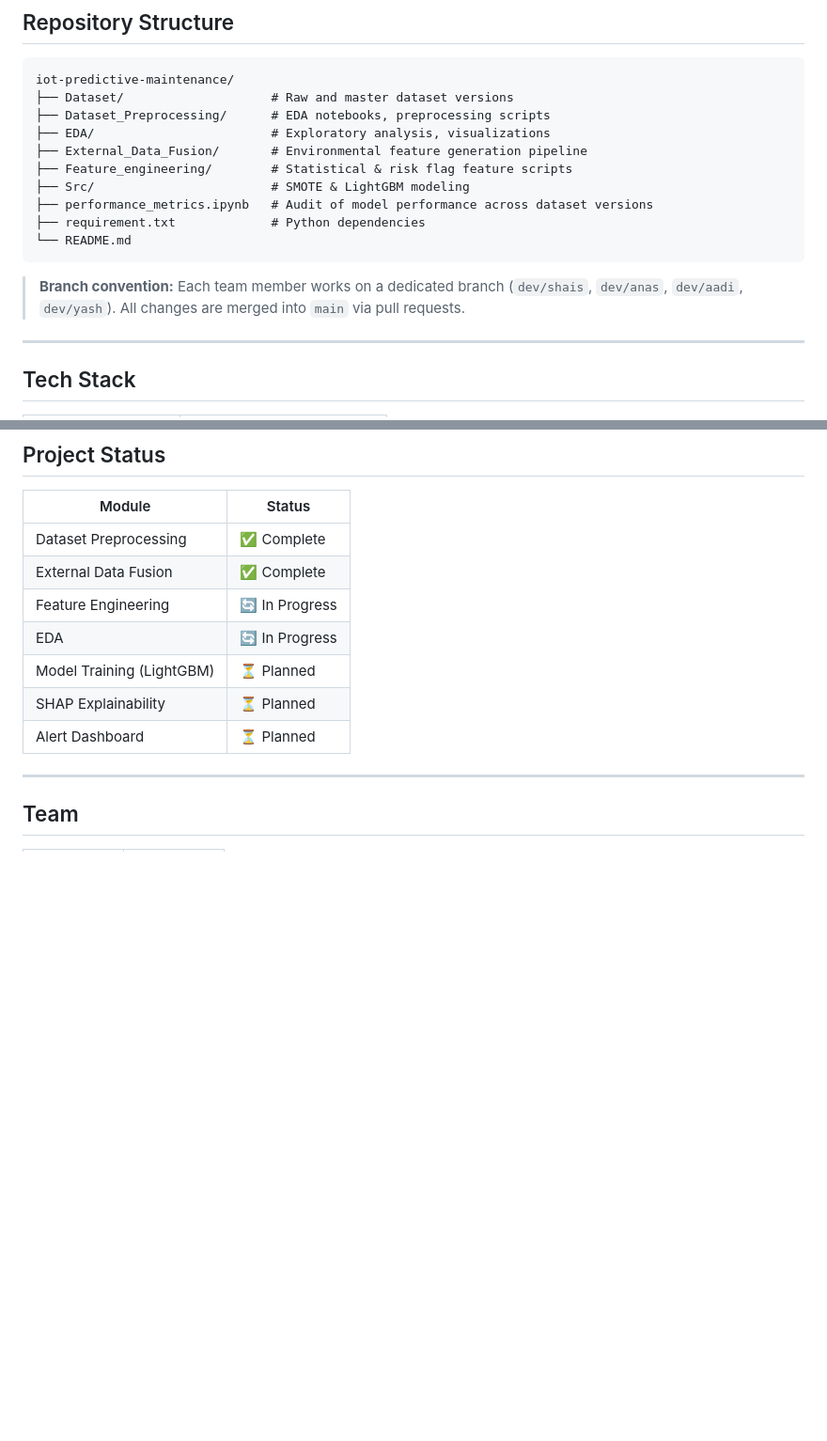
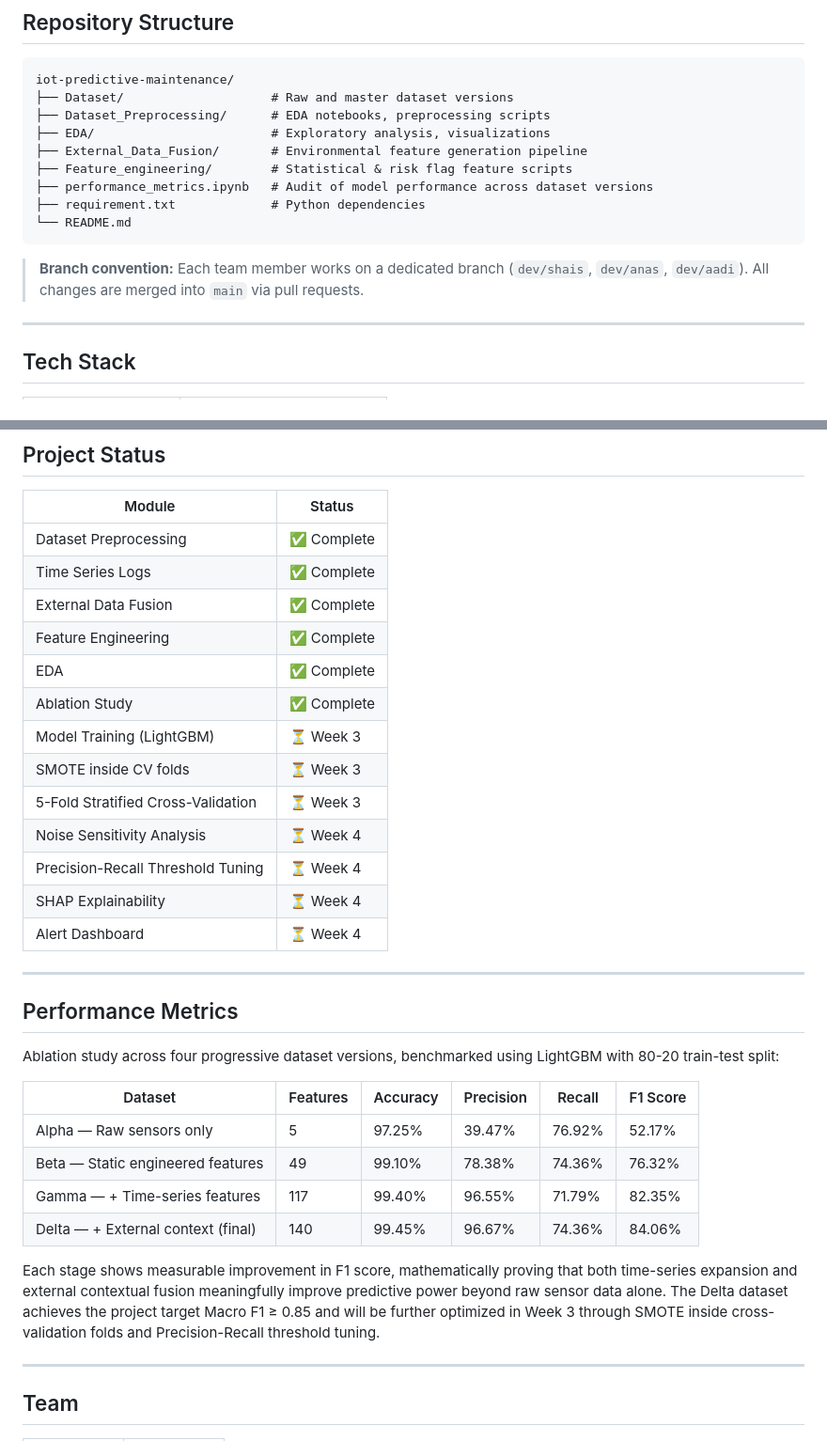
Before and after one commit to Anas-Quazi/iot-predictive-maintenance, a Markdown page: README.md, 2 parts joined by grey strips. Shown at 94% size. Rendered like a GitHub page; blank space fills up the shorter version.

Commit message:
docs: update readme with performance metrics

````diff
--- a/README.md
+++ b/README.md
@@ -65,13 +65,12 @@ iot-predictive-maintenance/
 ├── EDA/                        # Exploratory analysis, visualizations
 ├── External_Data_Fusion/       # Environmental feature generation pipeline
 ├── Feature_engineering/        # Statistical & risk flag feature scripts
-├── Src/                        # SMOTE & LightGBM modeling
 ├── performance_metrics.ipynb   # Audit of model performance across dataset versions
 ├── requirement.txt             # Python dependencies
 └── README.md
 ```
 
-> **Branch convention:** Each team member works on a dedicated branch (`dev/shais`, `dev/anas`, `dev/aadi`, `dev/yash`). All changes are merged into `main` via pull requests.
+> **Branch convention:** Each team member works on a dedicated branch (`dev/shais`, `dev/anas`, `dev/aadi`). All changes are merged into `main` via pull requests.
 
 ---
 
@@ -123,12 +122,33 @@ pip install -r requirement.txt
 | Module | Status |
 |---|---|
 | Dataset Preprocessing | ✅ Complete |
+| Time Series Logs | ✅ Complete |
 | External Data Fusion | ✅ Complete |
-| Feature Engineering | 🔄 In Progress |
-| EDA | 🔄 In Progress |
-| Model Training (LightGBM) | ⏳ Planned |
-| SHAP Explainability | ⏳ Planned |
-| Alert Dashboard | ⏳ Planned |
+| Feature Engineering | ✅ Complete |
+| EDA | ✅ Complete |
+| Ablation Study | ✅ Complete |
+| Model Training (LightGBM) | ⏳ Week 3 |
+| SMOTE inside CV folds | ⏳ Week 3 |
+| 5-Fold Stratified Cross-Validation | ⏳ Week 3 |
+| Noise Sensitivity Analysis | ⏳ Week 4 |
+| Precision-Recall Threshold Tuning | ⏳ Week 4 |
+| SHAP Explainability | ⏳ Week 4 |
+| Alert Dashboard | ⏳ Week 4 |
+
+---
+
+## Performance Metrics
+
+Ablation study across four progressive dataset versions, benchmarked using LightGBM with 80-20 train-test split:
+
+| Dataset | Features | Accuracy | Precision | Recall | F1 Score |
+|---|---|---|---|---|---|
+| Alpha — Raw sensors only | 5 | 97.25% | 39.47% | 76.92% | 52.17% |
+| Beta — Static engineered features | 49 | 99.10% | 78.38% | 74.36% | 76.32% |
+| Gamma — + Time-series features | 117 | 99.40% | 96.55% | 71.79% | 82.35% |
+| Delta — + External context (final) | 140 | 99.45% | 96.67% | 74.36% | 84.06% |
+
+Each stage shows measurable improvement in F1 score, mathematically proving that both time-series expansion and external contextual fusion meaningfully improve predictive power beyond raw sensor data alone. The Delta dataset achieves the project target Macro F1 ≥ 0.85 and will be further optimized in Week 3 through SMOTE inside cross-validation folds and Precision-Recall threshold tuning.
 
 ---
 
````
